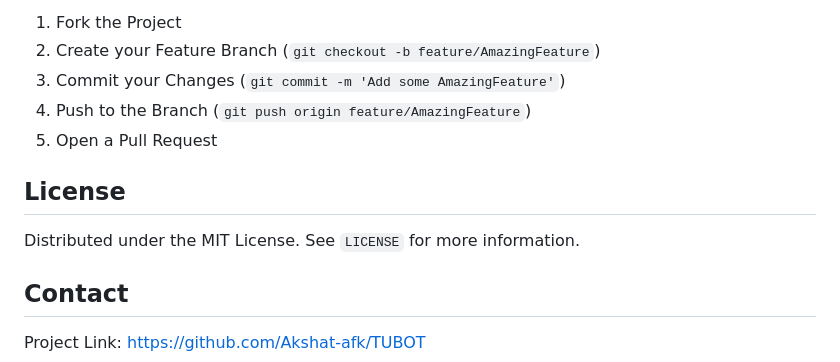
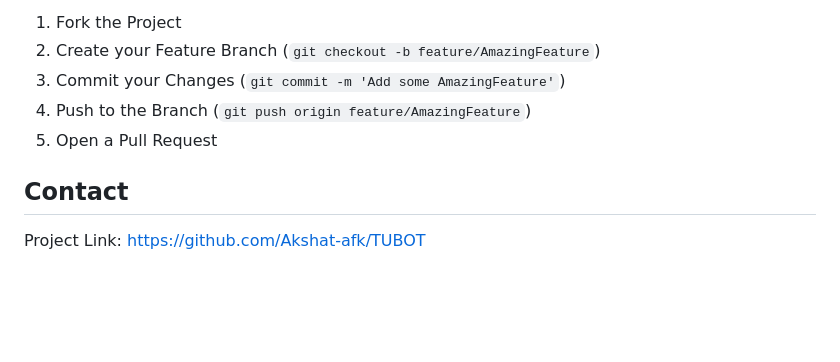
Before and after one commit to Akshat-afk/TUBOT, a Markdown page: README.md, the part around the change. GitHub-like rendering; blank space fills up the shorter version.

```diff
--- a/README.md
+++ b/README.md
@@ -117,10 +117,6 @@ Contributions are what make the open source community such an amazing place to b
 4. Push to the Branch (`git push origin feature/AmazingFeature`)
 5. Open a Pull Request
 
-## License
-
-Distributed under the MIT License. See `LICENSE` for more information.
-
 ## Contact
 
 Project Link: [https://github.com/Akshat-afk/TUBOT](https://github.com/Akshat-afk/TUBOT)
```
